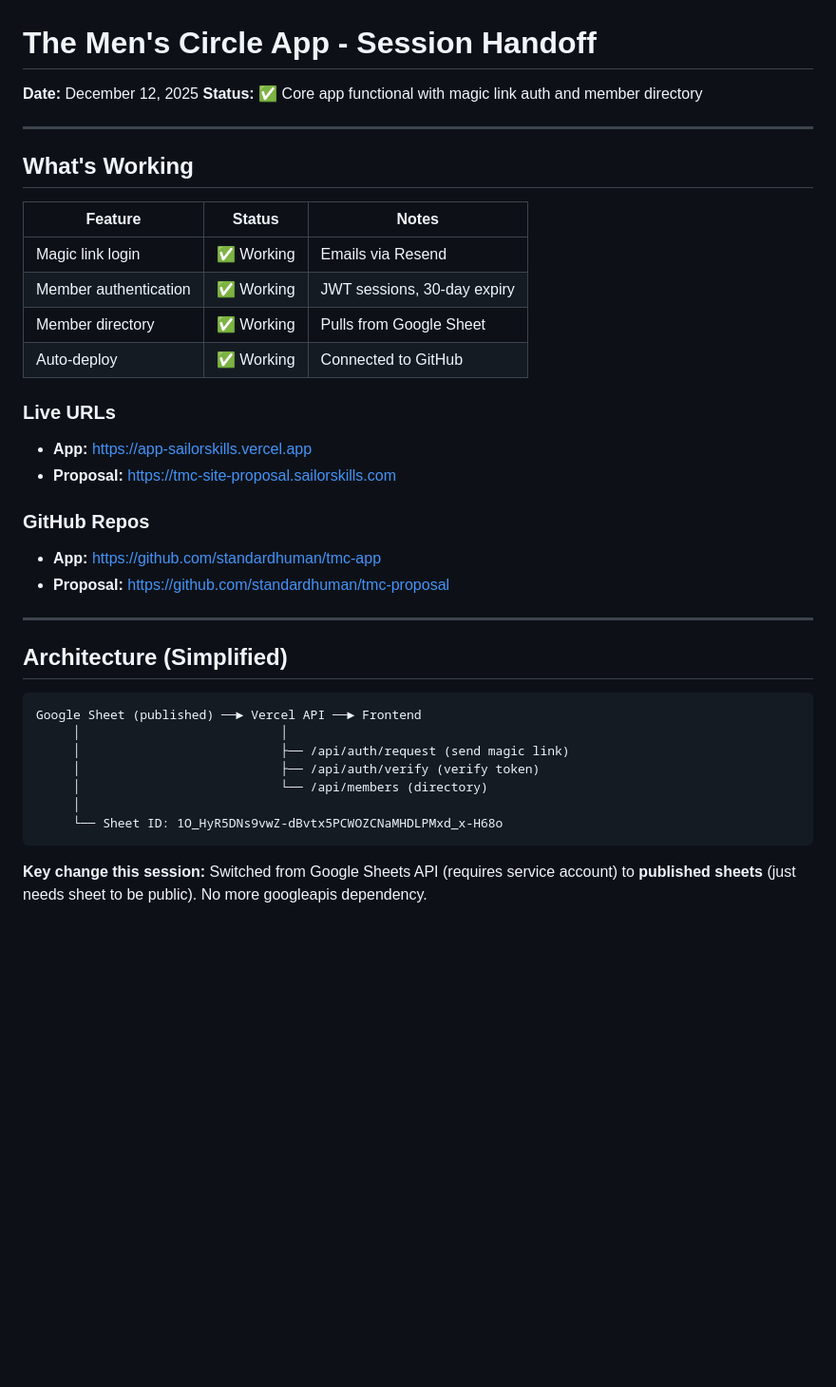
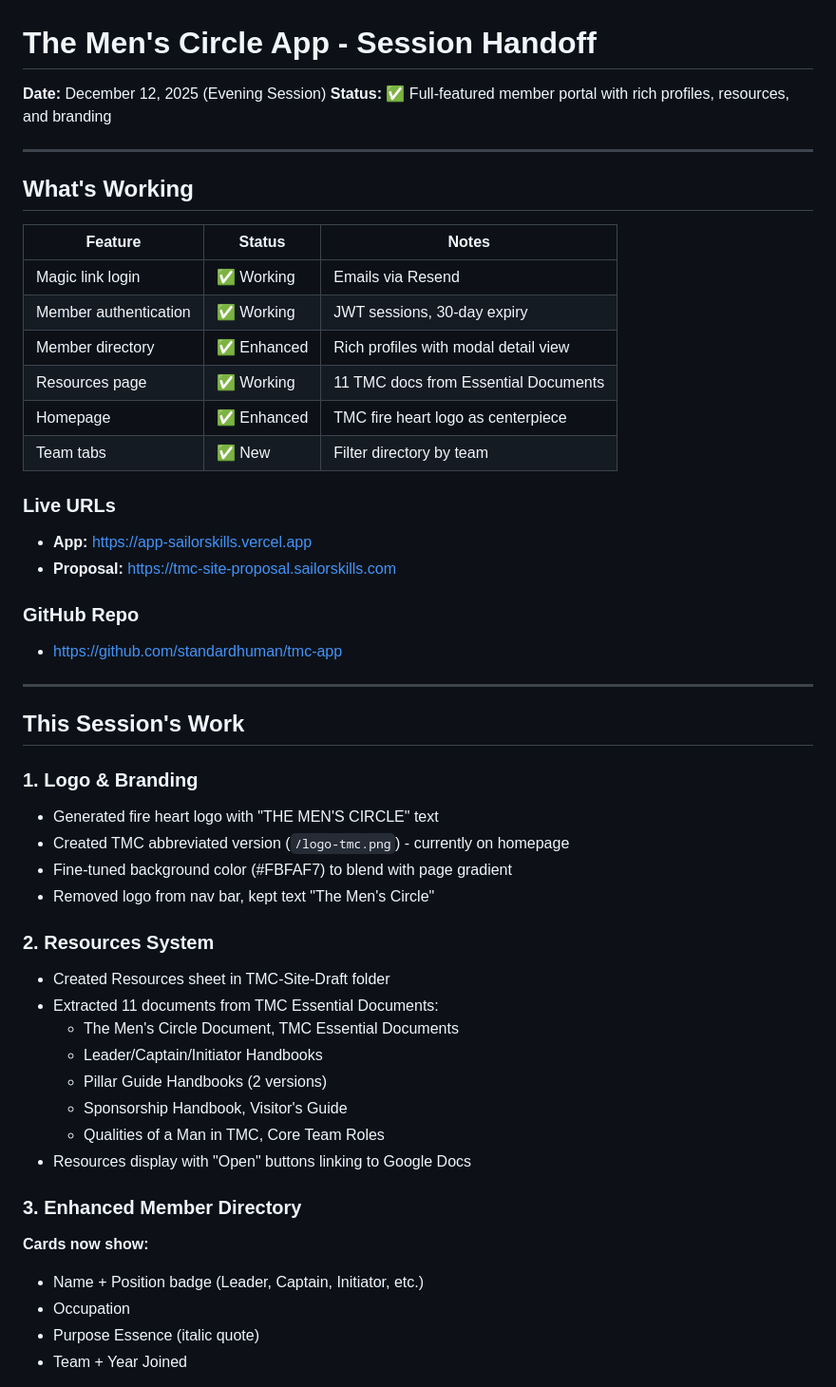
Before and after one commit to standardhuman/tmc-app, a Markdown page: HANDOFF.md, the part around one of its changes. Shown at 95% size. Drawn GitHub-style; blank space fills up the shorter version.

````diff
--- a/HANDOFF.md
+++ b/HANDOFF.md
@@ -1,7 +1,7 @@
 # The Men's Circle App - Session Handoff
 
-**Date:** December 12, 2025
-**Status:** ✅ Core app functional with magic link auth and member directory
+**Date:** December 12, 2025 (Evening Session)
+**Status:** ✅ Full-featured member portal with rich profiles, resources, and branding
 
 ---
 
@@ -11,29 +11,42 @@
 |---------|--------|-------|
 | Magic link login | ✅ Working | Emails via Resend |
 | Member authentication | ✅ Working | JWT sessions, 30-day expiry |
-| Member directory | ✅ Working | Pulls from Google Sheet |
-| Auto-deploy | ✅ Working | Connected to GitHub |
+| Member directory | ✅ Enhanced | Rich profiles with modal detail view |
+| Resources page | ✅ Working | 11 TMC docs from Essential Documents |
+| Homepage | ✅ Enhanced | TMC fire heart logo as centerpiece |
+| Team tabs | ✅ New | Filter directory by team |
 
 ### Live URLs
 - **App:** https://app-sailorskills.vercel.app
 - **Proposal:** https://tmc-site-proposal.sailorskills.com
 
-### GitHub Repos
-- **App:** https://github.com/standardhuman/tmc-app
-- **Proposal:** https://github.com/standardhuman/tmc-proposal
+### GitHub Repo
+- https://github.com/standardhuman/tmc-app
 
 ---
 
-## Architecture (Simplified)
+## This Session's Work
 
-```
-Google Sheet (published) ──► Vercel API ──► Frontend
-     │                           │
-     │                           ├── /api/auth/request (send magic link)
-     │                           ├── /api/auth/verify (verify token)
-     │                           └── /api/members (directory)
-     │
-     └── Sheet ID: 1O_HyR5DNs9vwZ-dBvtx5PCWOZCNaMHDLPMxd_x-H68o
-```
+### 1. Logo & Branding
+- Generated fire heart logo with "THE MEN'S CIRCLE" text
+- Created TMC abbreviated version (`/logo-tmc.png`) - currently on homepage
+- Fine-tuned background color (#FBFAF7) to blend with page gradient
+- Removed logo from nav bar, kept text "The Men's Circle"
 
-**Key change this session:** Switched from Google Sheets API (requires service account) to **published sheets** (just needs sheet to be public). No more googleapis dependency.
+### 2. Resources System
+- Created Resources sheet in TMC-Site-Draft folder
+- Extracted 11 documents from TMC Essential Documents:
+  - The Men's Circle Document, TMC Essential Documents
+  - Leader/Captain/Initiator Handbooks
+  - Pillar Guide Handbooks (2 versions)
+  - Sponsorship Handbook, Visitor's Guide
+  - Qualities of a Man in TMC, Core Team Roles
+- Resources display with "Open" buttons linking to Google Docs
+
+### 3. Enhanced Member Directory
+**Cards now show:**
+- Name + Position badge (Leader, Captain, Initiator, etc.)
+- Occupation
+- Purpose Essence (italic quote)
+- Team + Year Joined
+
````
Also changed, not shown: other parts of HANDOFF.md (+81 -67 lines).
